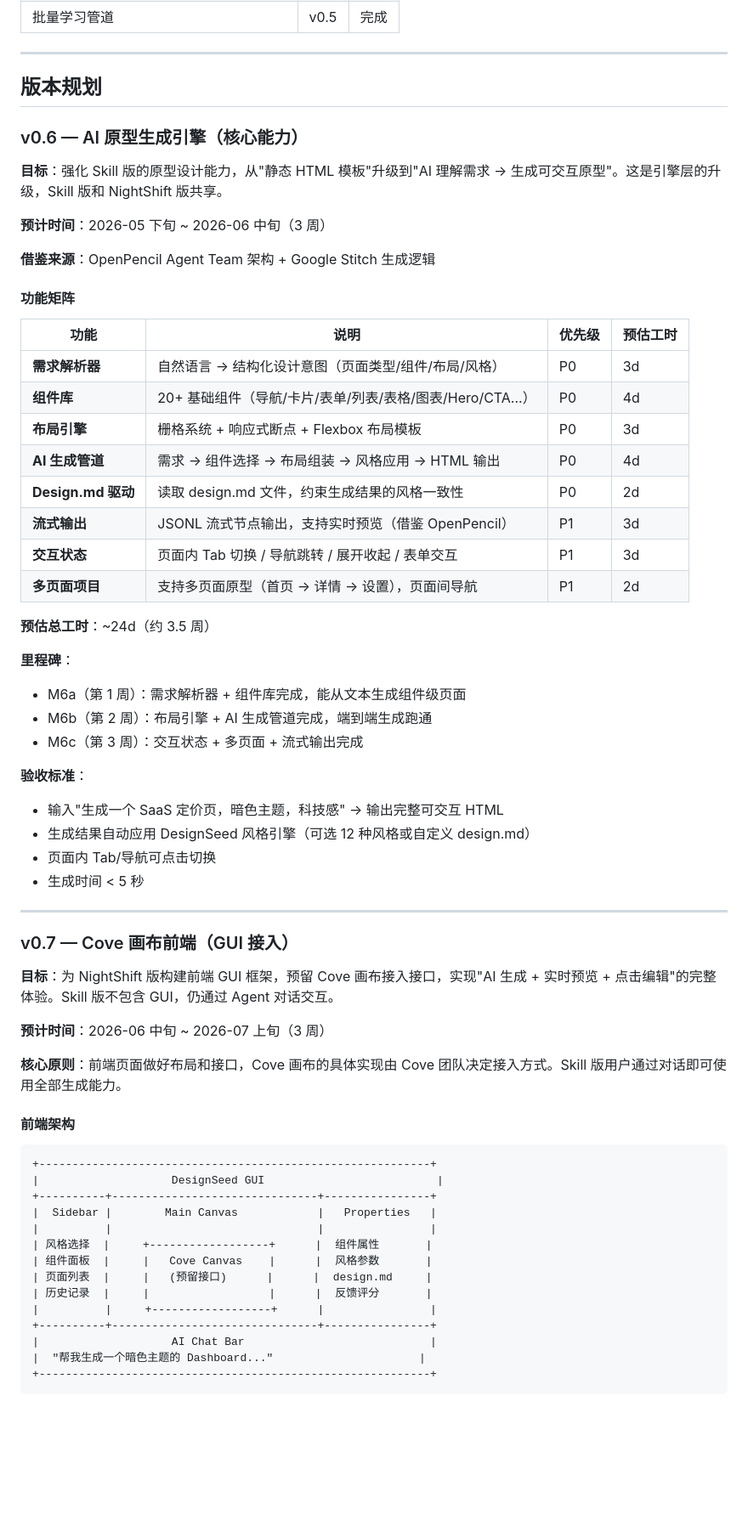
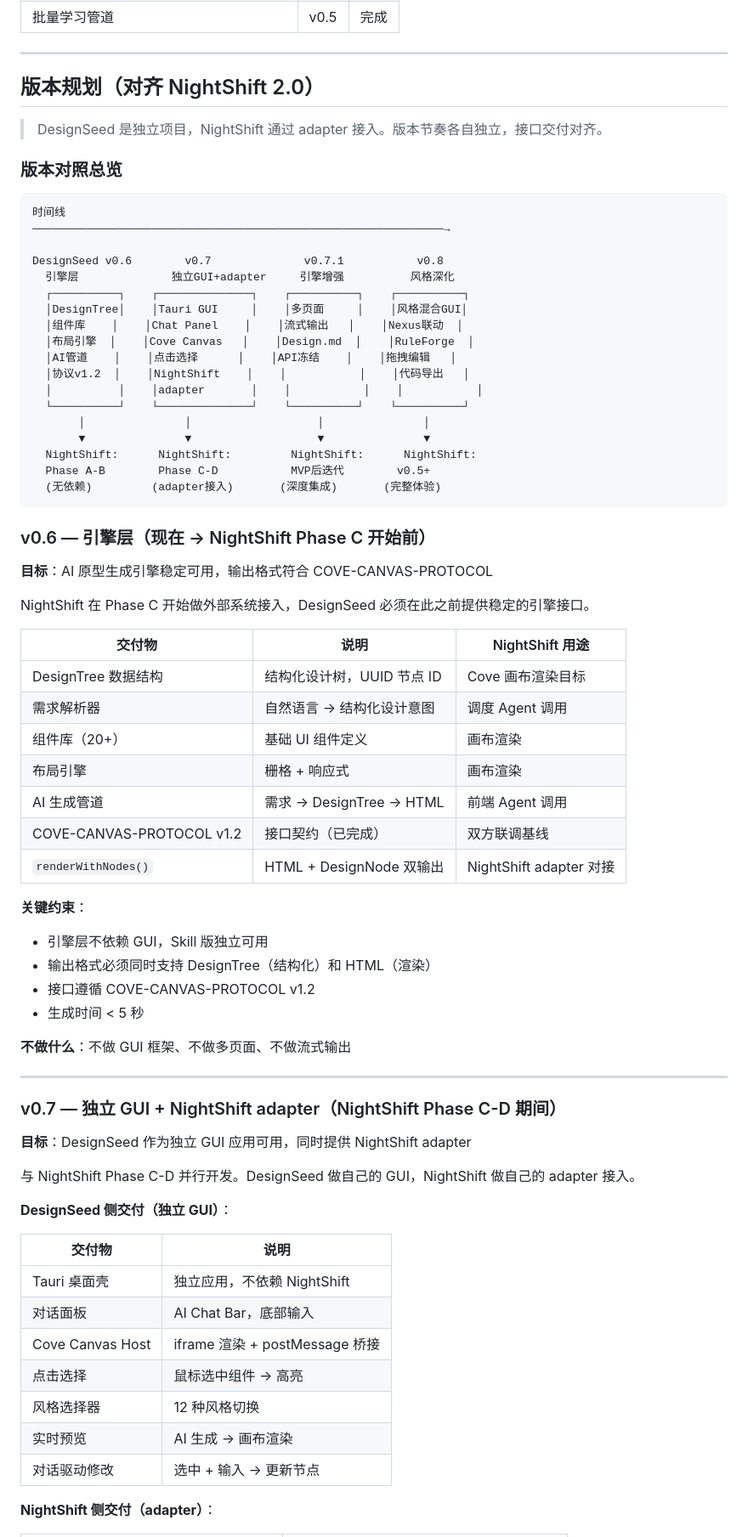
Before and after one commit to kialajin-l/DesignSeed, a Markdown page: docs/ROADMAP.md, the part around one of its changes. Shown at 85% size. Drawn GitHub-style; blank space fills up the shorter version.

````diff
--- a/docs/ROADMAP.md
+++ b/docs/ROADMAP.md
@@ -61,68 +61,76 @@ v2.0       平台（创作者经济 + 社区风格生态）
 
 ---
 
-## 版本规划
+## 版本规划（对齐 NightShift 2.0）
 
-### v0.6 — AI 原型生成引擎（核心能力）
+> DesignSeed 是独立项目，NightShift 通过 adapter 接入。版本节奏各自独立，接口交付对齐。
 
-**目标**：强化 Skill 版的原型设计能力，从"静态 HTML 模板"升级到"AI 理解需求 → 生成可交互原型"。这是引擎层的升级，Skill 版和 NightShift 版共享。
+### 版本对照总览
 
-**预计时间**：2026-05 下旬 ~ 2026-06 中旬（3 周）
+```
+时间线
+──────────────────────────────────────────────────────────────→
 
-**借鉴来源**：OpenPencil Agent Team 架构 + Google Stitch 生成逻辑
+DesignSeed v0.6        v0.7              v0.7.1           v0.8
+  引擎层              独立GUI+adapter     引擎增强          风格深化
+  ┌──────────┐    ┌──────────────┐    ┌──────────┐    ┌──────────┐
+  │DesignTree│    │Tauri GUI     │    │多页面     │    │风格混合GUI│
+  │组件库    │    │Chat Panel    │    │流式输出   │    │Nexus联动  │
+  │布局引擎  │    │Cove Canvas   │    │Design.md  │    │RuleForge  │
+  │AI管道    │    │点击选择      │    │API冻结    │    │拖拽编辑   │
+  │协议v1.2  │    │NightShift    │    │           │    │代码导出   │
+  │          │    │adapter       │    │           │    │           │
+  └──────────┘    └──────────────┘    └──────────┘    └──────────┘
+       │               │                   │               │
+       ▼               ▼                   ▼               ▼
+  NightShift:      NightShift:         NightShift:      NightShift:
+  Phase A-B        Phase C-D           MVP后迭代        v0.5+
+  (无依赖)         (adapter接入)       (深度集成)       (完整体验)
+```
 
-#### 功能矩阵
+### v0.6 — 引擎层（现在 → NightShift Phase C 开始前）
 
-| 功能 | 说明 | 优先级 | 预估工时 |
-|------|------|--------|---------|
-| **需求解析器** | 自然语言 → 结构化设计意图（页面类型/组件/布局/风格） | P0 | 3d |
-| **组件库** | 20+ 基础组件（导航/卡片/表单/列表/表格/图表/Hero/CTA...） | P0 | 4d |
-| **布局引擎** | 栅格系统 + 响应式断点 + Flexbox 布局模板 | P0 | 3d |
-| **AI 生成管道** | 需求 → 组件选择 → 布局组装 → 风格应用 → HTML 输出 | P0 | 4d |
-| **Design.md 驱动** | 读取 design.md 文件，约束生成结果的风格一致性 | P0 | 2d |
-| **流式输出** | JSONL 流式节点输出，支持实时预览（借鉴 OpenPencil） | P1 | 3d |
-| **交互状态** | 页面内 Tab 切换 / 导航跳转 / 展开收起 / 表单交互 | P1 | 3d |
-| **多页面项目** | 支持多页面原型（首页 → 详情 → 设置），页面间导航 | P1 | 2d |
+**目标**：AI 原型生成引擎稳定可用，输出格式符合 COVE-CANVAS-PROTOCOL
 
-**预估总工时**：~24d（约 3.5 周）
+NightShift 在 Phase C 开始做外部系统接入，DesignSeed 必须在此之前提供稳定的引擎接口。
 
-**里程碑**：
-- M6a（第 1 周）：需求解析器 + 组件库完成，能从文本生成组件级页面
-- M6b（第 2 周）：布局引擎 + AI 生成管道完成，端到端生成跑通
-- M6c（第 3 周）：交互状态 + 多页面 + 流式输出完成
+| 交付物 | 说明 | NightShift 用途 |
+|--------|------|----------------|
+| DesignTree 数据结构 | 结构化设计树，UUID 节点 ID | Cove 画布渲染目标 |
+| 需求解析器 | 自然语言 → 结构化设计意图 | 调度 Agent 调用 |
+| 组件库（20+） | 基础 UI 组件定义 | 画布渲染 |
+| 布局引擎 | 栅格 + 响应式 | 画布渲染 |
+| AI 生成管道 | 需求 → DesignTree → HTML | 前端 Agent 调用 |
+| COVE-CANVAS-PROTOCOL v1.2 | 接口契约（已完成） | 双方联调基线 |
+| `renderWithNodes()` | HTML + DesignNode 双输出 | NightShift adapter 对接 |
 
-**验收标准**：
-- 输入"生成一个 SaaS 定价页，暗色主题，科技感" → 输出完整可交互 HTML
-- 生成结果自动应用 DesignSeed 风格引擎（可选 12 种风格或自定义 design.md）
-- 页面内 Tab/导航可点击切换
+**关键约束**：
+- 引擎层不依赖 GUI，Skill 版独立可用
+- 输出格式必须同时支持 DesignTree（结构化）和 HTML（渲染）
+- 接口遵循 COVE-CANVAS-PROTOCOL v1.2
 - 生成时间 < 5 秒
+
+**不做什么**：不做 GUI 框架、不做多页面、不做流式输出
 
 ---
 
-### v0.7 — Cove 画布前端（GUI 接入）
+### v0.7 — 独立 GUI + NightShift adapter（NightShift Phase C-D 期间）
 
-**目标**：为 NightShift 版构建前端 GUI 框架，预留 Cove 画布接入接口，实现"AI 生成 + 实时预览 + 点击编辑"的完整体验。Skill 版不包含 GUI，仍通过 Agent 对话交互。
+**目标**：DesignSeed 作为独立 GUI 应用可用，同时提供 NightShift adapter
 
-**预计时间**：2026-06 中旬 ~ 2026-07 上旬（3 周）
+与 NightShift Phase C-D 并行开发。DesignSeed 做自己的 GUI，NightShift 做自己的 adapter 接入。
 
-**核心原则**：前端页面做好布局和接口，Cove 画布的具体实现由 Cove 团队决定接入方式。Skill 版用户通过对话即可使用全部生成能力。
+**DesignSeed 侧交付（独立 GUI）**：
 
-#### 前端架构
+| 交付物 | 说明 |
+|--------|------|
+| Tauri 桌面壳 | 独立应用，不依赖 NightShift |
+| 对话面板 | AI Chat Bar，底部输入 |
+| Cove Canvas Host | iframe 渲染 + postMessage 桥接 |
+| 点击选择 | 鼠标选中组件 → 高亮 |
+| 风格选择器 | 12 种风格切换 |
+| 实时预览 | AI 生成 → 画布渲染 |
+| 对话驱动修改 | 选中 + 输入 → 更新节点 |
 
-```
-+-----------------------------------------------------------+
-|                    DesignSeed GUI                          |
-+----------+-------------------------------+----------------+
-|  Sidebar |        Main Canvas            |   Properties   |
-|          |                               |                |
-| 风格选择  |     +------------------+      |  组件属性       |
-| 组件面板  |     |   Cove Canvas    |      |  风格参数       |
-| 页面列表  |     |   (预留接口)      |      |  design.md     |
-| 历史记录  |     |                  |      |  反馈评分       |
-|          |     +------------------+      |                |
-+----------+-------------------------------+----------------+
-|                    AI Chat Bar                            |
-|  "帮我生成一个暗色主题的 Dashboard..."                      |
-+-----------------------------------------------------------+
-```
+**NightShift 侧交付（adapter）**：
 
````
Also changed, not shown: other parts of docs/ROADMAP.md (+67 -119 lines).
